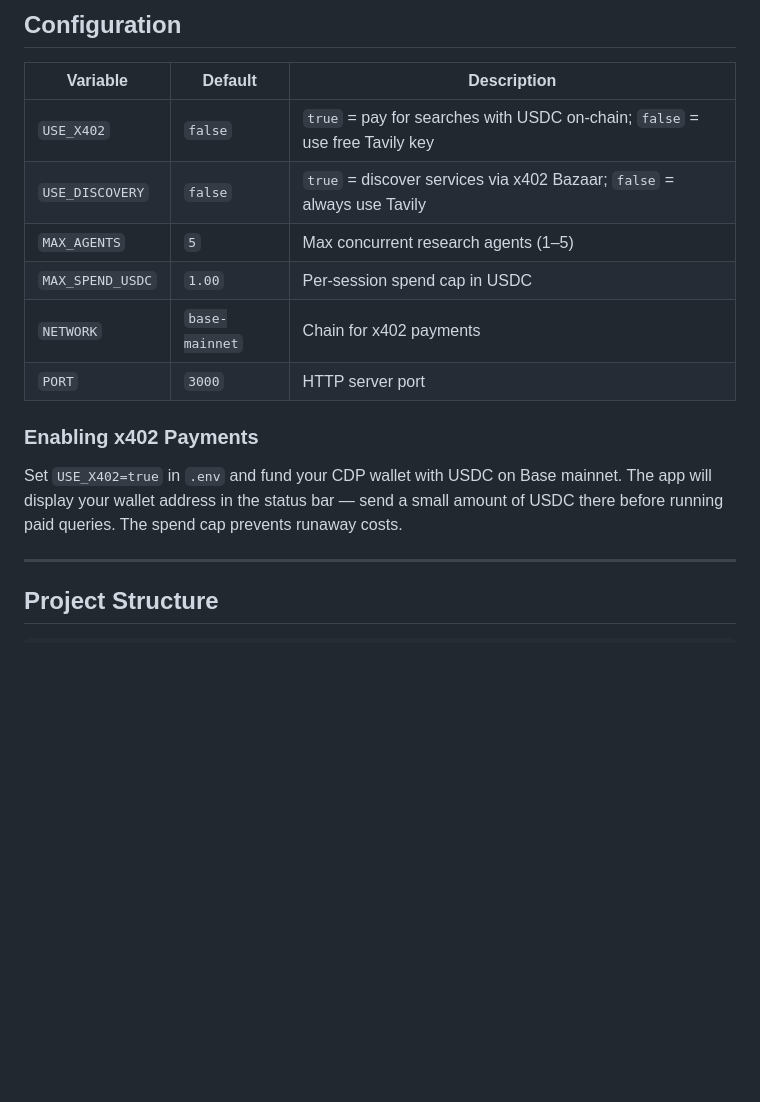
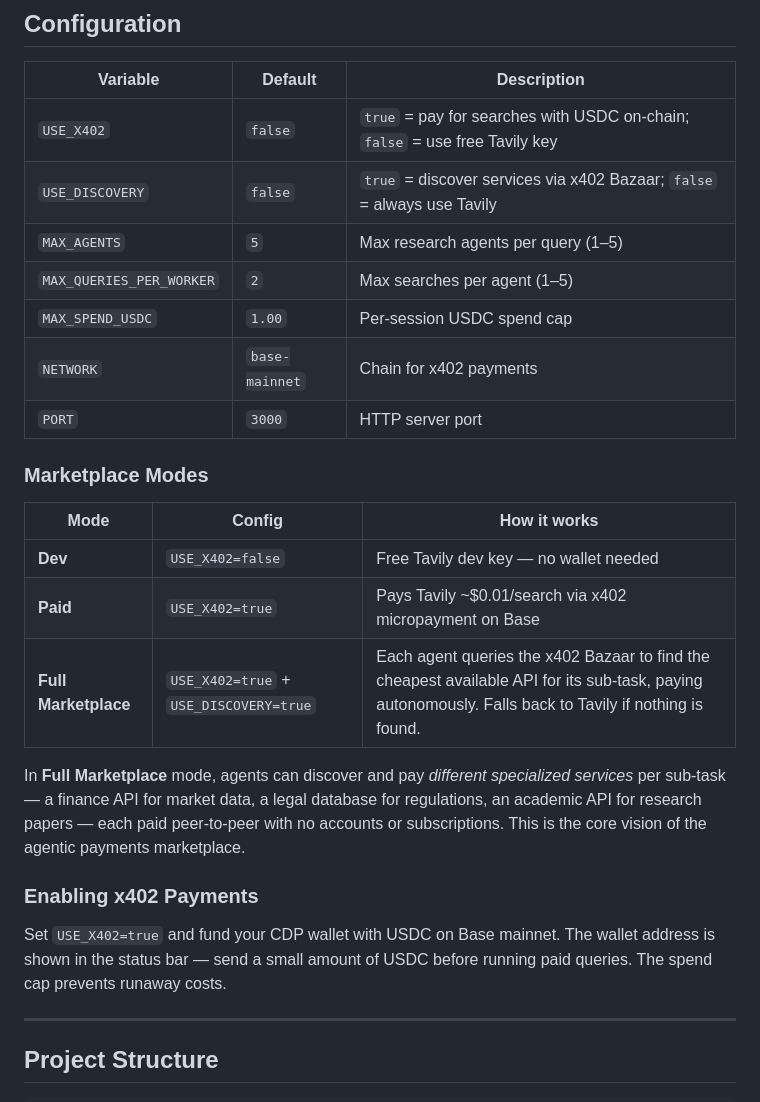
Before and after one commit to rtolpin/Agentic-Research-Marketplace, a Markdown page: README.md, the part around one of its changes. Rendered like a GitHub page; blank space fills up the shorter version.

Commit message:
Add example queries and marketplace modes documentation to README
Co-Authored-By: Claude Sonnet 4.6 <noreply@anthropic.com>

```diff
--- a/README.md
+++ b/README.md
@@ -132,14 +151,25 @@ Open [http://localhost:3000](http://localhost:3000)
 |---|---|---|
 | `USE_X402` | `false` | `true` = pay for searches with USDC on-chain; `false` = use free Tavily key |
 | `USE_DISCOVERY` | `false` | `true` = discover services via x402 Bazaar; `false` = always use Tavily |
-| `MAX_AGENTS` | `5` | Max concurrent research agents (1–5) |
-| `MAX_SPEND_USDC` | `1.00` | Per-session spend cap in USDC |
+| `MAX_AGENTS` | `5` | Max research agents per query (1–5) |
+| `MAX_QUERIES_PER_WORKER` | `2` | Max searches per agent (1–5) |
+| `MAX_SPEND_USDC` | `1.00` | Per-session USDC spend cap |
 | `NETWORK` | `base-mainnet` | Chain for x402 payments |
 | `PORT` | `3000` | HTTP server port |
 
+### Marketplace Modes
+
+| Mode | Config | How it works |
+|---|---|---|
+| **Dev** | `USE_X402=false` | Free Tavily dev key — no wallet needed |
+| **Paid** | `USE_X402=true` | Pays Tavily ~$0.01/search via x402 micropayment on Base |
+| **Full Marketplace** | `USE_X402=true` + `USE_DISCOVERY=true` | Each agent queries the x402 Bazaar to find the cheapest available API for its sub-task, paying autonomously. Falls back to Tavily if nothing is found. |
+
+In **Full Marketplace** mode, agents can discover and pay *different specialized services* per sub-task — a finance API for market data, a legal database for regulations, an academic API for research papers — each paid peer-to-peer with no accounts or subscriptions. This is the core vision of the agentic payments marketplace.
+
 ### Enabling x402 Payments
 
-Set `USE_X402=true` in `.env` and fund your CDP wallet with USDC on Base mainnet. The app will display your wallet address in the status bar — send a small amount of USDC there before running paid queries. The spend cap prevents runaway costs.
+Set `USE_X402=true` and fund your CDP wallet with USDC on Base mainnet. The wallet address is shown in the status bar — send a small amount of USDC before running paid queries. The spend cap prevents runaway costs.
 
 ---
 
```
Also changed, not shown: other parts of README.md (+19 -0 lines).
